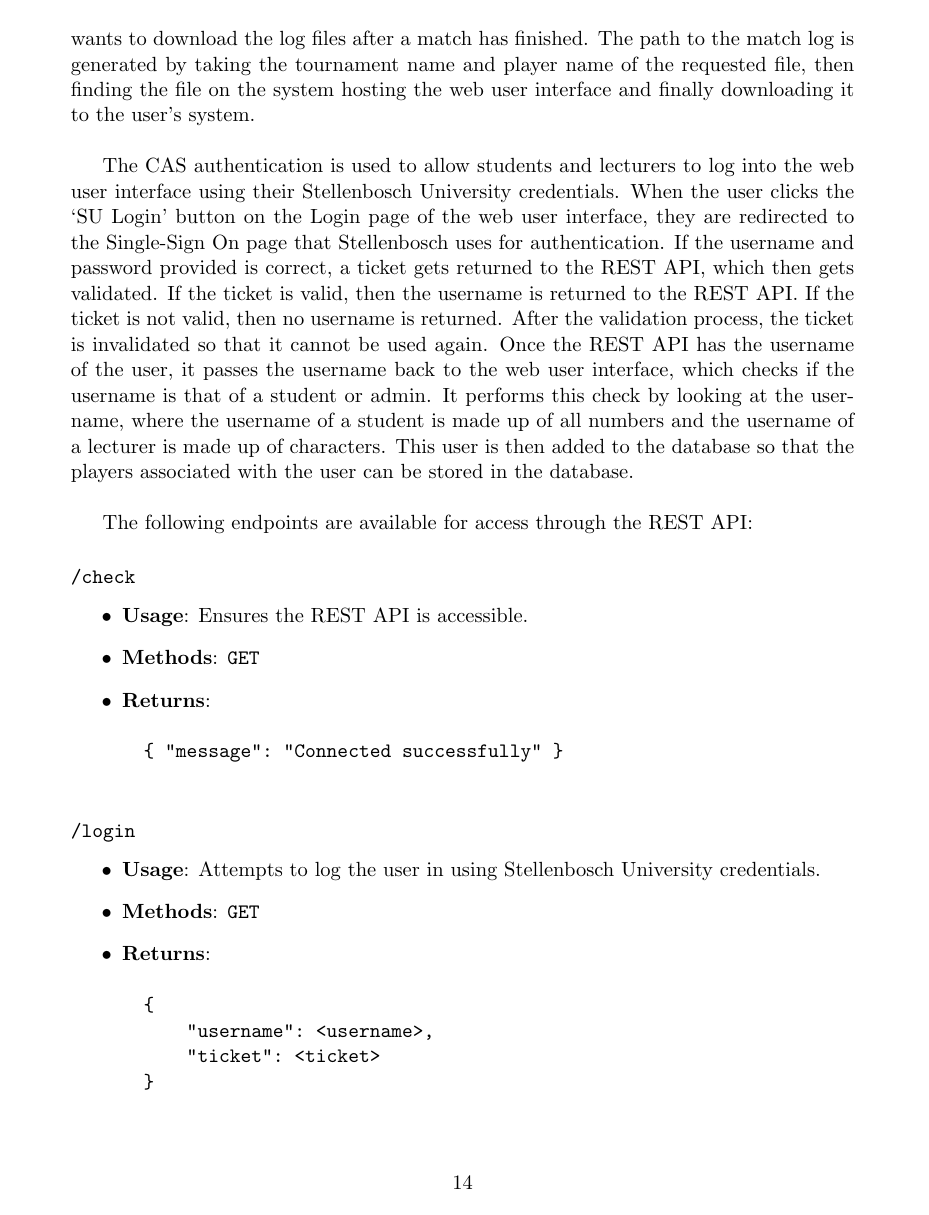
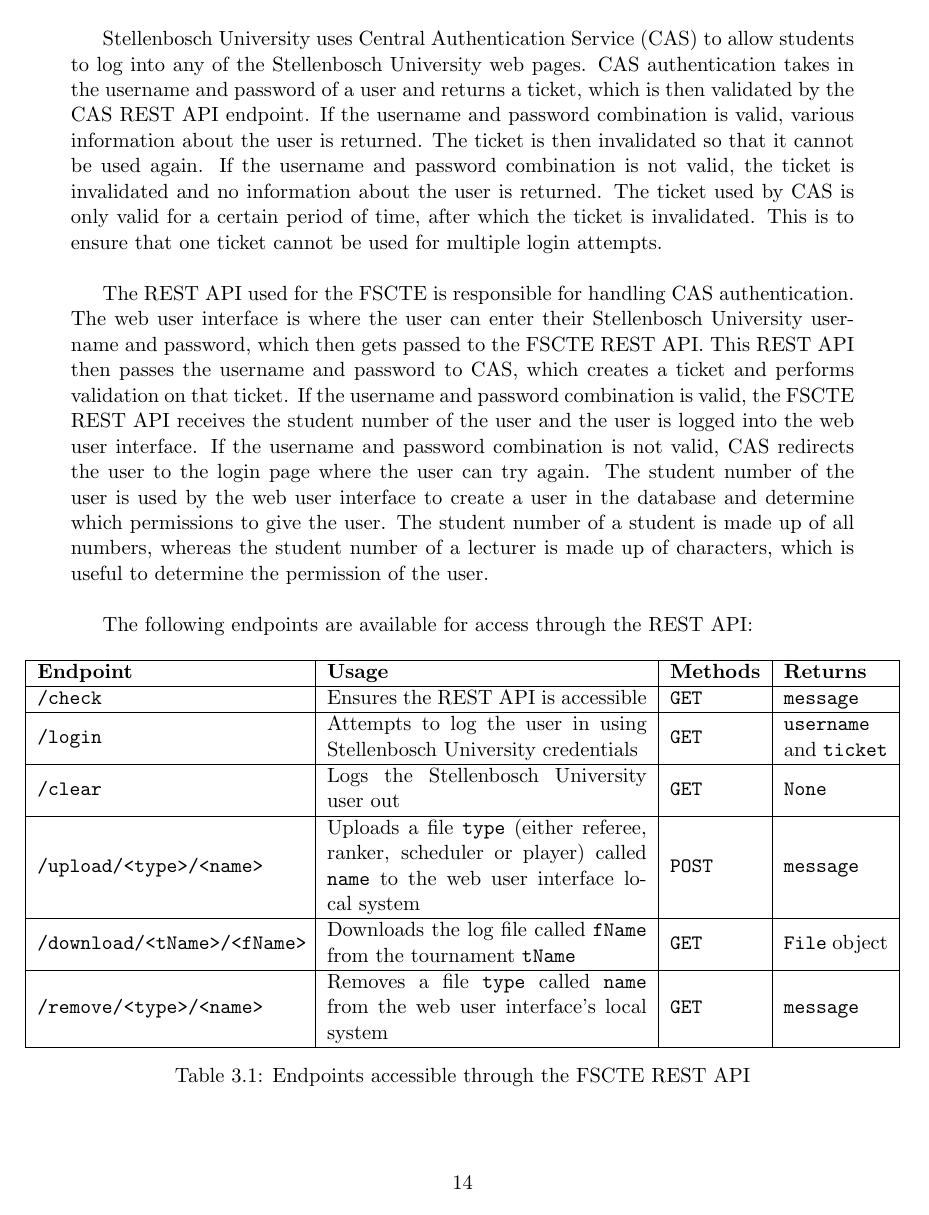
Before and after one commit to chapmankyle/tournament-docs, a LaTeX thesis (final/Report.tex): page 15 of 37 before the commit and page 15 of 36 after it. Compiled offline with pdfLaTeX.

Commit message:
[UPD] Move REST API endpoints into table

```diff
--- a/final/Report.tex
+++ b/final/Report.tex
@@ -8,6 +8,8 @@
 \usepackage{geometry}
 \usepackage{graphicx}
 \usepackage{hyperref}
+\usepackage{array}
+\usepackage{chngpage}
 
 \addbibresource{References.bib}
 \graphicspath{ {images/} }
@@ -461,40 +462,52 @@
 the system hosting the web user interface and finally downloading it to the user's
 system. \\
 
-The CAS authentication is used to allow students and lecturers to log into the
-web user interface using their Stellenbosch University credentials. When the
-user clicks the `SU Login' button on the Login page of the web user interface,
-they are redirected to the Single-Sign On page that Stellenbosch uses for
-authentication. If the username and password provided is correct, a ticket gets
-returned to the REST API, which then gets validated. If the ticket is valid, then
-the username is returned to the REST API. If the ticket is not valid, then no
-username is returned. After the validation process, the ticket is invalidated so
-that it cannot be used again. Once the REST API has the username of the user,
-it passes the username back to the web user interface, which checks if the username
-is that of a student or admin. It performs this check by looking at the username,
-where the username of a student is made up of all numbers and the username of
-a lecturer is made up of characters. This user is then added to the database so
-that the players associated with the user can be stored in the database. \\
+Stellenbosch University uses Central Authentication Service (CAS) to allow
+students to log into any of the Stellenbosch University web pages. CAS
+authentication takes in the username and password of a user and returns a ticket,
+which is then validated by the CAS REST API endpoint. If the username and password
+combination is valid, various information about the user is returned. The ticket is
+then invalidated so that it cannot be used again. If the username and password
+combination is not valid, the ticket is invalidated and no information about the
+user is returned. The ticket used by CAS is only valid for a certain period of
+time, after which the ticket is invalidated. This is to ensure that one ticket
+cannot be used for multiple login attempts. \\
+
+The REST API used for the FSCTE is responsible for handling CAS authentication.
+The web user interface is where the user can enter their Stellenbosch University
+username and password, which then gets passed to the FSCTE REST API. This REST
+API then passes the username and password to CAS, which creates a ticket and
+performs validation on that ticket. If the username and password combination is
+valid, the FSCTE REST API receives the student number of the user and the user
+is logged into the web user interface. If the username and password combination
+is not valid, CAS redirects the user to the login page where the user can try again.
+The student number of the user is used by the web user interface to create a user
+in the database and determine which permissions to give the user. The student number
+of a student is made up of all numbers, whereas the student number of a lecturer
+is made up of characters, which is useful to determine the permission of the user. \\
 
 The following endpoints are available for access through the REST API:
-\subsubsection*{\texttt{/check}}
-\begin{itemize}
-	\item \textbf{Usage}: Ensures the REST API is accessible.
-	\item \textbf{Methods}: \texttt{GET}
-	\item \textbf{Returns}:
-	\begin{verbatim}
-		{ "message": "Connected successfully" }
-	\end{verbatim}
-\end{itemize}
-\subsubsection*{\texttt{/login}}
-\begin{itemize}
-	\item \textbf{Usage}: Attempts to log the user in using Stellenbosch
-	University credentials.
-	\item \textbf{Methods}: \texttt{GET}
-	\item \textbf{Returns}:
-	\begin{verbatim}
-		{
-		    "username": <username>,
-		    "ticket": <ticket>
-		}
-	\end{verbatim}
+\begin{table}[H]
+	\begin{adjustwidth}{-.5in}{-.5in}
+		\centering
+		\begin{tabular}{|m{5cm}|m{6cm}|m{1.7cm}|m{1.95cm}|}
+			\hline
+			\textbf{Endpoint} & \textbf{Usage} & \textbf{Methods} & \textbf{Returns} \\
+			\hline
+			\texttt{/check} & Ensures the REST API is accessible & \texttt{GET} & \texttt{message} \\
+			\hline
+			\texttt{/login} & Attempts to log the user in using Stellenbosch University credentials & \texttt{GET} & \texttt{username} and \texttt{ticket} \\
+			\hline
+			\texttt{/clear} & Logs the Stellenbosch University user out & \texttt{GET} & \texttt{None} \\
+			\hline
+			\texttt{/upload/<type>/<name>} & Uploads a file \texttt{type} (either referee, ranker, scheduler or player) called \texttt{name} to the web user interface local system & \texttt{POST} & \texttt{message} \\
+			\hline
+			\texttt{/download/<tName>/<fName>} & Downloads the log file called \texttt{fName} from the tournament \texttt{tName} & \texttt{GET} & \texttt{File} object \\
+			\hline
+			\texttt{/remove/<type>/<name>} & Removes a file \texttt{type} called \texttt{name} from the web user interface's local system & \texttt{GET} & \texttt{message} \\
+			\hline
+		\end{tabular}
+		\caption{Endpoints accessible through the FSCTE REST API}
+		\label{tab:enpoints}
+	\end{adjustwidth}
+\end{table}
```
Also changed, not shown: final/Report.pdf, final/Report.tex (81 more changed lines).
